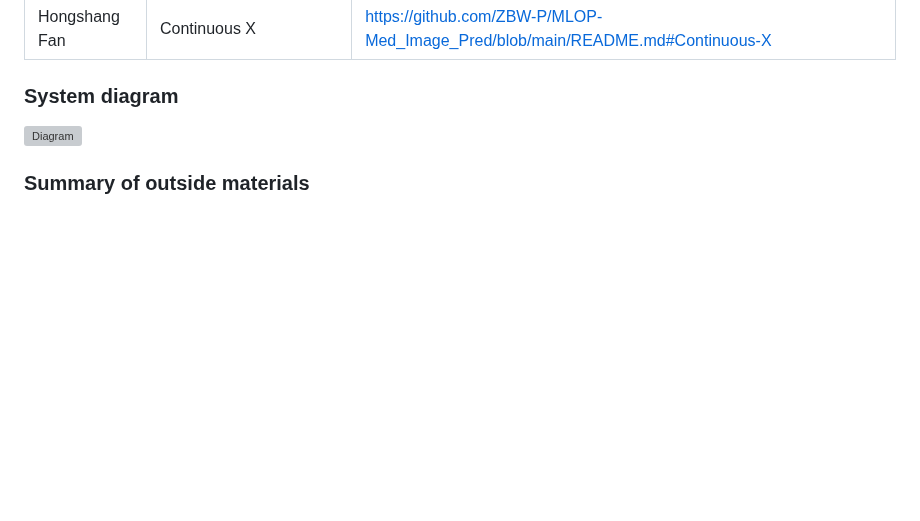
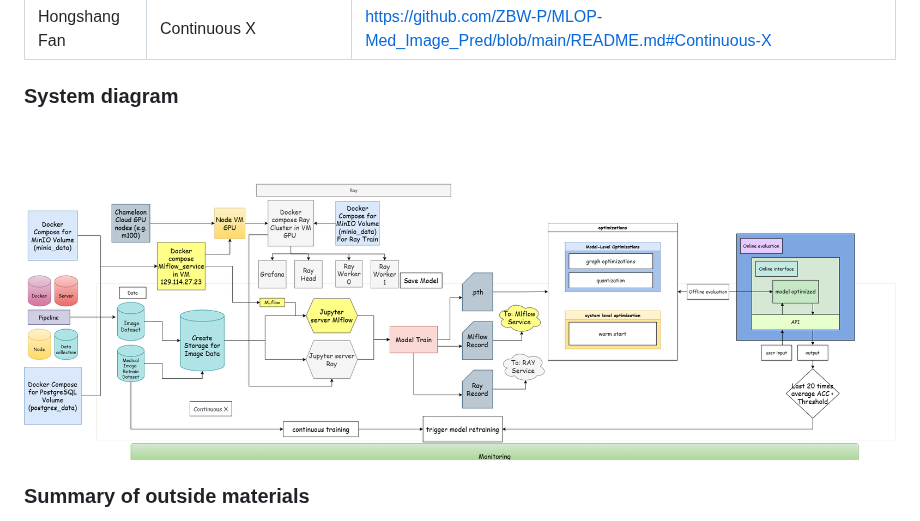
Before and after one commit to ZBW-P/MLOP-Med_Image_Pred, a Markdown page: README.md, the part around the change. Rendered like a GitHub page; blank space fills up the shorter version; grey boxes are pictures that could not be loaded.

```diff
--- a/README.md
+++ b/README.md
@@ -53,7 +53,7 @@ link to their contributions in all repos here. -->
 <!-- Overall digram of system. Doesn't need polish, does need to show all the pieces.
 Must include: all the hardware, all the containers/software platforms, all the models,
 all the data. -->
-![Diagram](https://github.com/ZBW-P/MLOP-Med_Image_Pred/blob/main/System%20diagram.png)
+![Diagram](https://github.com/ZBW-P/MLOP-Med_Image_Pred/blob/main/System.png)
 
 ### Summary of outside materials
 
```
